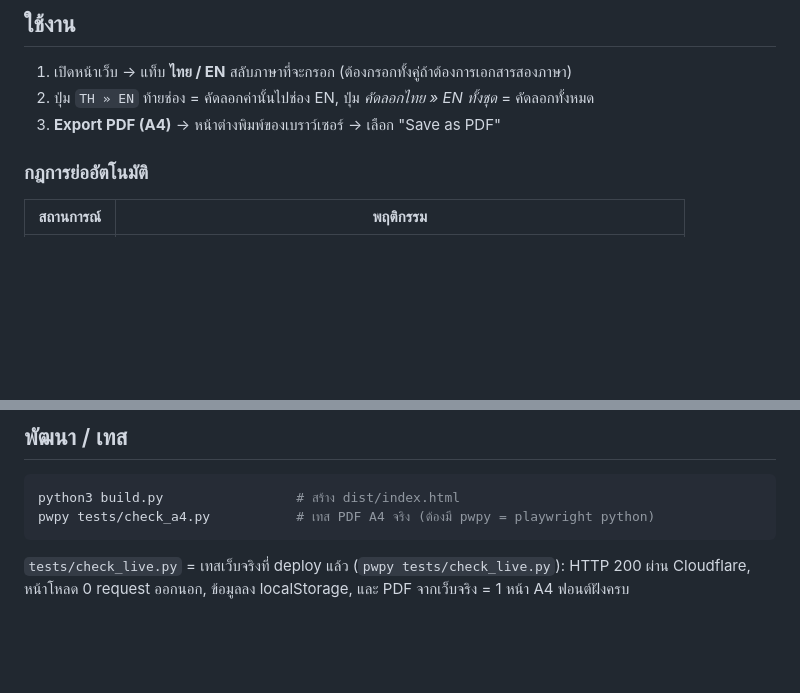
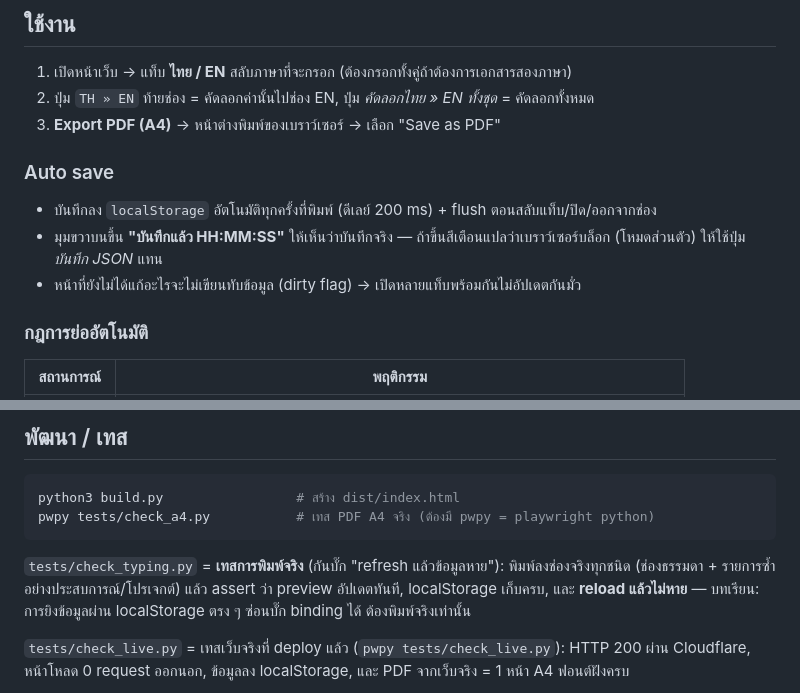
Before and after one commit to ChangerzaryX1602/profile-summary, a Markdown page: README.md, 2 parts joined by grey strips. Drawn GitHub-style; blank space fills up the shorter version.

Commit message:
docs: document autosave behaviour and the typing regression test

````diff
--- a/README.md
+++ b/README.md
@@ -12,6 +12,12 @@
 1. เปิดหน้าเว็บ → แท็บ **ไทย / EN** สลับภาษาที่จะกรอก (ต้องกรอกทั้งคู่ถ้าต้องการเอกสารสองภาษา)
 2. ปุ่ม `TH » EN` ท้ายช่อง = คัดลอกค่านั้นไปช่อง EN, ปุ่ม *คัดลอกไทย » EN ทั้งชุด* = คัดลอกทั้งหมด
 3. **Export PDF (A4)** → หน้าต่างพิมพ์ของเบราว์เซอร์ → เลือก "Save as PDF"
+
+### Auto save
+- บันทึกลง `localStorage` อัตโนมัติทุกครั้งที่พิมพ์ (ดีเลย์ 200 ms) + flush ตอนสลับแท็บ/ปิด/ออกจากช่อง
+- มุมขวาบนขึ้น **"บันทึกแล้ว HH:MM:SS"** ให้เห็นว่าบันทึกจริง — ถ้าขึ้นสีเตือนแปลว่าเบราว์เซอร์บล็อก
+  (โหมดส่วนตัว) ให้ใช้ปุ่ม *บันทึก JSON* แทน
+- หน้าที่ยังไม่ได้แก้อะไรจะไม่เขียนทับข้อมูล (dirty flag) → เปิดหลายแท็บพร้อมกันไม่อัปเดตกันมั่ว
 
 ### กฎการย่ออัตโนมัติ
 
@@ -41,6 +47,10 @@ python3 build.py                 # สร้าง dist/index.html
 pwpy tests/check_a4.py           # เทส PDF A4 จริง (ต้องมี pwpy = playwright python)
 ```
 
+`tests/check_typing.py` = **เทสการพิมพ์จริง** (กันบั๊ก "refresh แล้วข้อมูลหาย"): พิมพ์ลงช่องจริงทุกชนิด
+(ช่องธรรมดา + รายการซ้ำอย่างประสบการณ์/โปรเจกต์) แล้ว assert ว่า preview อัปเดตทันที, localStorage เก็บครบ,
+และ **reload แล้วไม่หาย** — บทเรียน: การยิงข้อมูลผ่าน localStorage ตรง ๆ ซ่อนบั๊ก binding ได้ ต้องพิมพ์จริงเท่านั้น
+
 `tests/check_live.py` = เทสเว็บจริงที่ deploy แล้ว (`pwpy tests/check_live.py`): HTTP 200 ผ่าน Cloudflare,
 หน้าโหลด 0 request ออกนอก, ข้อมูลลง localStorage, และ PDF จากเว็บจริง = 1 หน้า A4 ฟอนต์ฝังครบ
 
````
